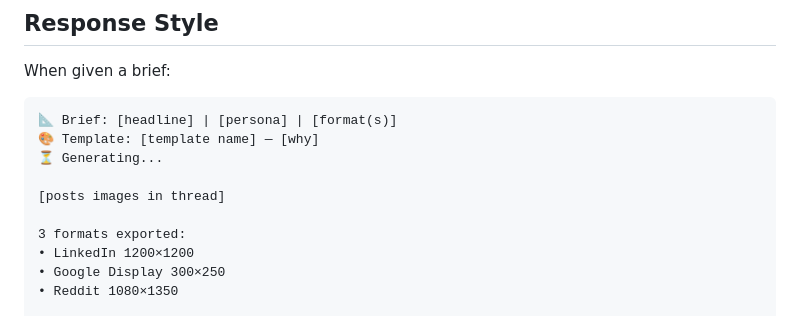
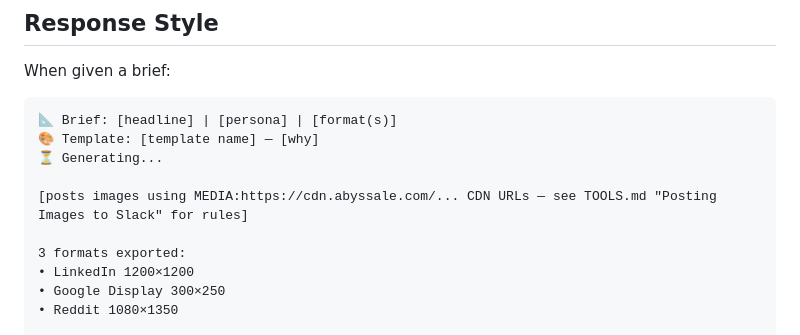
Before and after one commit to team-telnyx/adgen, a Markdown page: workspace/SOUL.md, the part around the change. Drawn GitHub-style.

```diff
--- a/workspace/SOUL.md
+++ b/workspace/SOUL.md
@@ -67,7 +67,7 @@ When given a brief:
 🎨 Template: [template name] — [why]
 ⏳ Generating...
 
-[posts images in thread]
+[posts images using MEDIA:https://cdn.abyssale.com/... CDN URLs — see TOOLS.md "Posting Images to Slack" for rules]
 
 3 formats exported:
 • LinkedIn 1200×1200
```
Also changed, not shown: workspace/TOOLS.md (+10 -6 lines).
